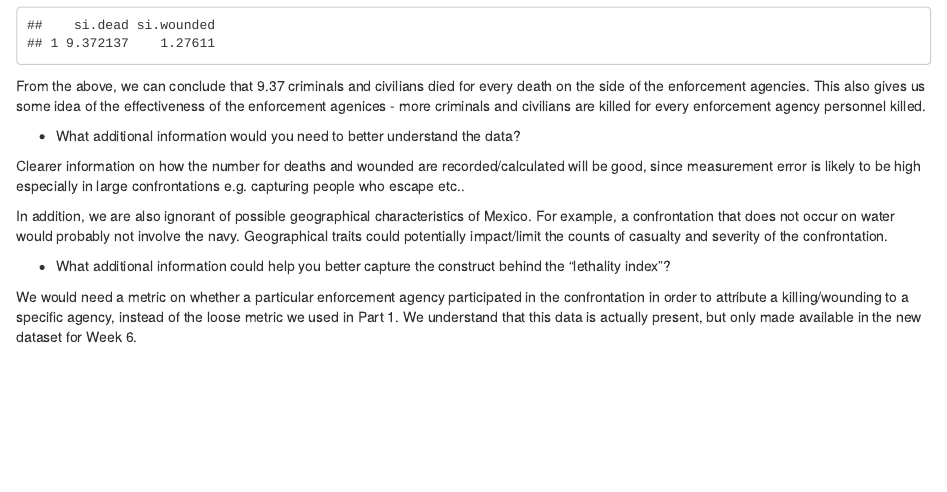
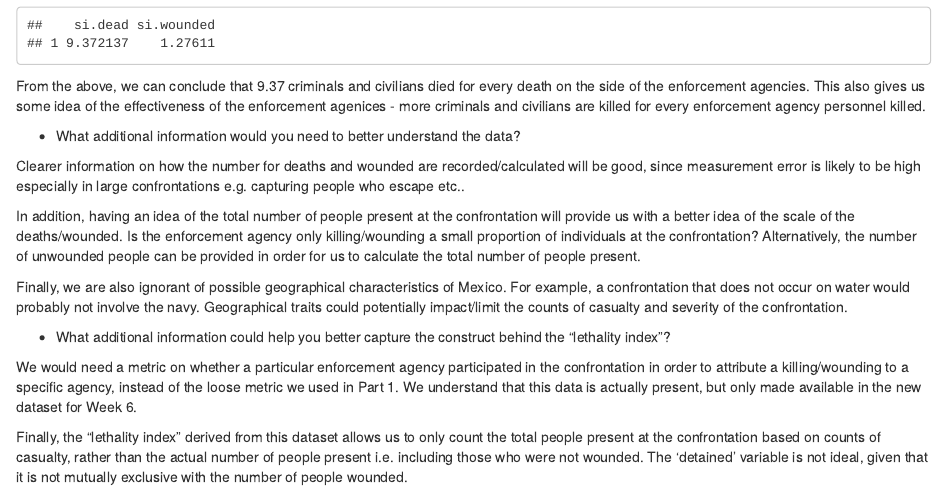
Before and after one commit to michmcc/qmss_g5069_data_challenge, an R Markdown document (DataChallenge1_Team4.Rmd): the page in a window 1100 px wide, from 5720 px down. The pictures show the output file DataChallenge1_Team4.html that the author committed with the source, opened offline.

Commit message:
Updated answers
Inputs from Echo

```diff
--- a/DataChallenge1_Team4.Rmd
+++ b/DataChallenge1_Team4.Rmd
@@ -187,8 +187,12 @@ From the above, we can conclude that 9.37 criminals and civilians died for every
 
 Clearer information on how the number for deaths and wounded are recorded/calculated will be good, since measurement error is likely to be high especially in large confrontations e.g. capturing people who escape etc..
 
-In addition, we are also ignorant of possible geographical characteristics of Mexico. For example, a confrontation that does not occur on water would probably not involve the navy. Geographical traits could potentially impact/limit the counts of casualty and severity of the confrontation.
+In addition, having an idea of the total number of people present at the confrontation will provide us with a better idea of the scale of the deaths/wounded. Is the enforcement agency only killing/wounding a small proportion of individuals at the confrontation? Alternatively, the number of unwounded people can be provided in order for us to calculate the total number of people present.
+
+Finally, we are also ignorant of possible geographical characteristics of Mexico. For example, a confrontation that does not occur on water would probably not involve the navy. Geographical traits could potentially impact/limit the counts of casualty and severity of the confrontation.
 
 - What additional information could help you better capture the construct behind the "lethality index"?
 
 We would need a metric on whether a particular enforcement agency participated in the confrontation in order to attribute a killing/wounding to a specific agency, instead of the loose metric we used in Part 1. We understand that this data is actually present, but only made available in the new dataset for Week 6.
+
+Finally, the "lethality index" derived from this dataset allows us to only count the total people present at the confrontation based on counts of casualty, rather than the actual number of people present i.e. including those who were not wounded. The 'detained' variable is not ideal, given that it is not mutually exclusive with the number of people wounded.
```
Also changed, not shown: DataChallenge1_Team4.html, DataChallenge1_Team4.pdf.
